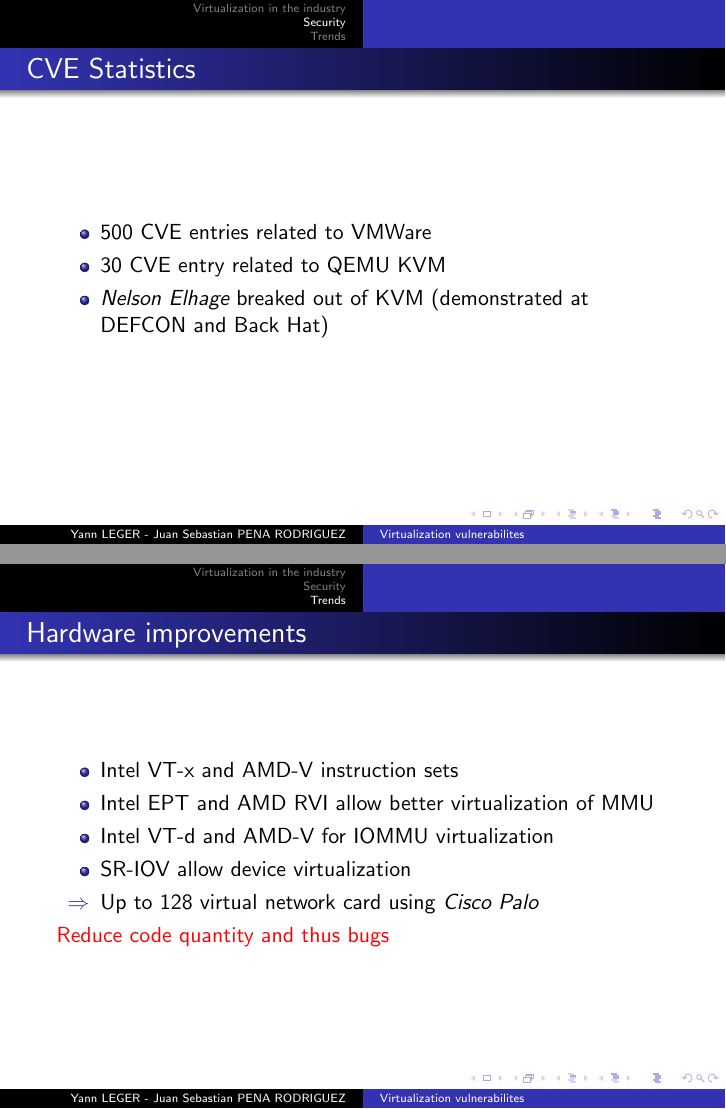
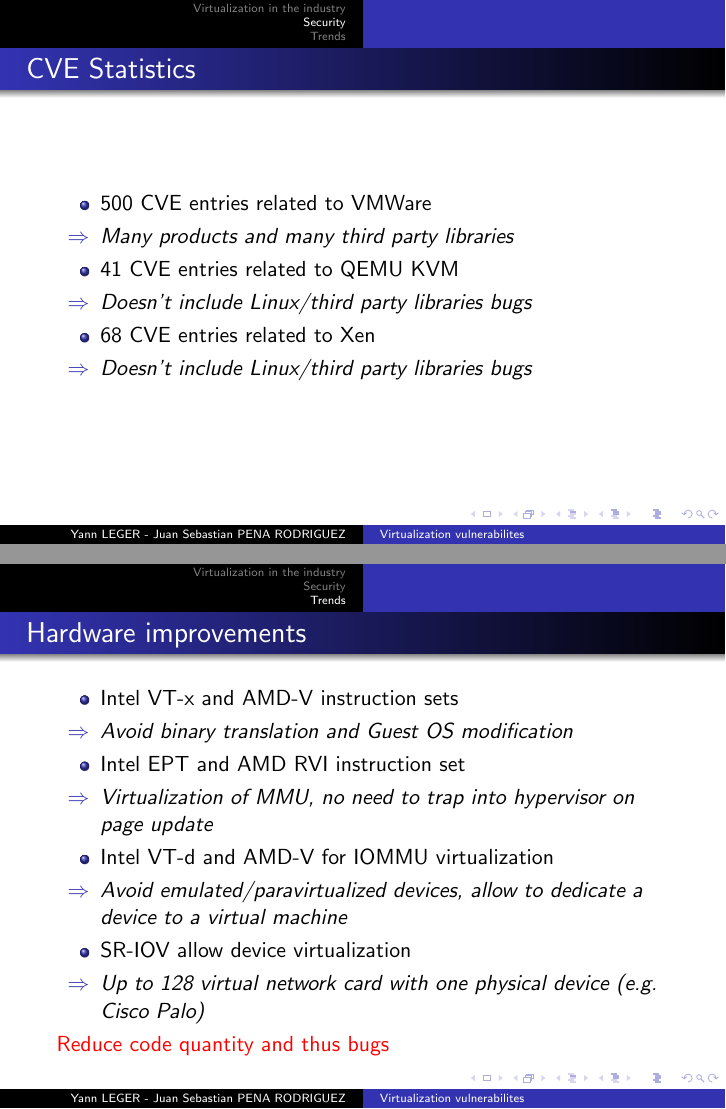
Before and after one commit to Sudoka/CSE227, LaTeX slides (pres/pres-cse227.tex): pages 7 and 11 of 13, joined at a grey line. Compiled offline with pdfLaTeX.

Commit message:
Update of pres

```diff
--- a/pres/pres-cse227.tex
+++ b/pres/pres-cse227.tex
@@ -57,8 +57,11 @@ Past and future}
 \begin{frame}{CVE Statistics}
 	\begin{itemize}
 	\item 500 CVE entries related to VMWare
-	\item 30 CVE entry related to QEMU KVM
-	\item \emph{Nelson Elhage} breaked out of KVM (demonstrated at DEFCON and Back Hat)
+	\item[$\Rightarrow$]\emph{Many products and many third party libraries}\\
+	\item 41 CVE entries related to QEMU KVM
+	\item[$\Rightarrow$]\emph{Doesn't include Linux/third party libraries bugs}\\
+	\item 68 CVE entries related to Xen
+	\item[$\Rightarrow$]\emph{Doesn't include Linux/third party libraries bugs}\\
 	\end{itemize}
 \end{frame}
 
@@ -73,6 +76,7 @@ Past and future}
 	\begin{itemize}
 	\item Codebase is really small
 	\item Difficult to gather information due to the bad tagging in the bug tracker
+	\item \emph{Nelson Elhage} breaked out of KVM (demonstrated at DEFCON and Back Hat)
 	\end{itemize}
 	\end{block}
 \end{frame}
@@ -90,10 +94,13 @@ Past and future}
 \begin{frame}{Hardware improvements}
 	\begin{itemize}
 	\item Intel VT-x and AMD-V instruction sets
-	\item Intel EPT and AMD RVI allow better virtualization of MMU
+	\item[$\Rightarrow$] \emph{Avoid binary translation and Guest OS modification}\\
+	\item Intel EPT and AMD RVI instruction set
+	\item[$\Rightarrow$] \emph{Virtualization of MMU, no need to trap into hypervisor on page update}\\
 	\item Intel VT-d and AMD-V for IOMMU virtualization
+	\item[$\Rightarrow$] \emph{Avoid emulated/paravirtualized devices, allow to dedicate a device to a virtual machine}\\
 	\item SR-IOV allow device virtualization
-	\item[$\Rightarrow$] Up to 128 virtual network card using \emph{Cisco Palo}
+	\item[$\Rightarrow$] \emph{Up to 128 virtual network card with one physical device (e.g. Cisco Palo)}
 	\end{itemize}
 	\alert{Reduce code quantity and thus bugs}
 \end{frame}
```
